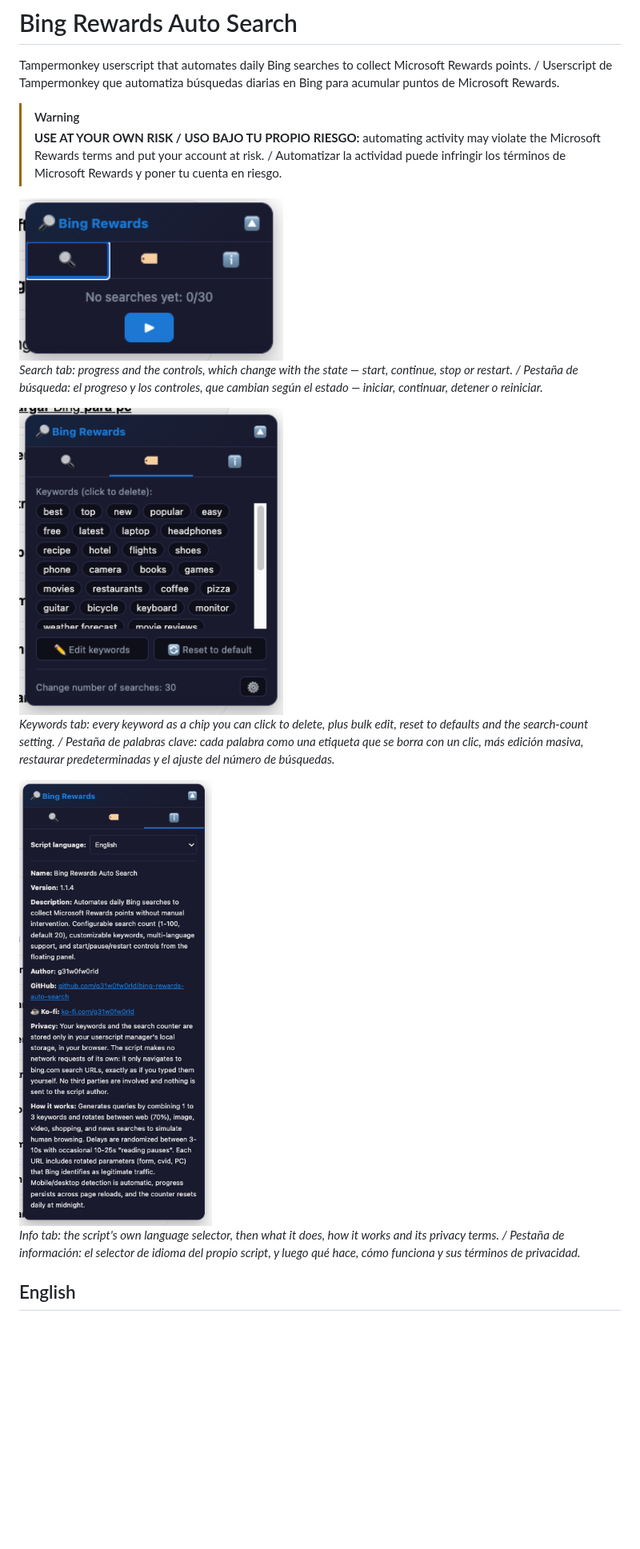
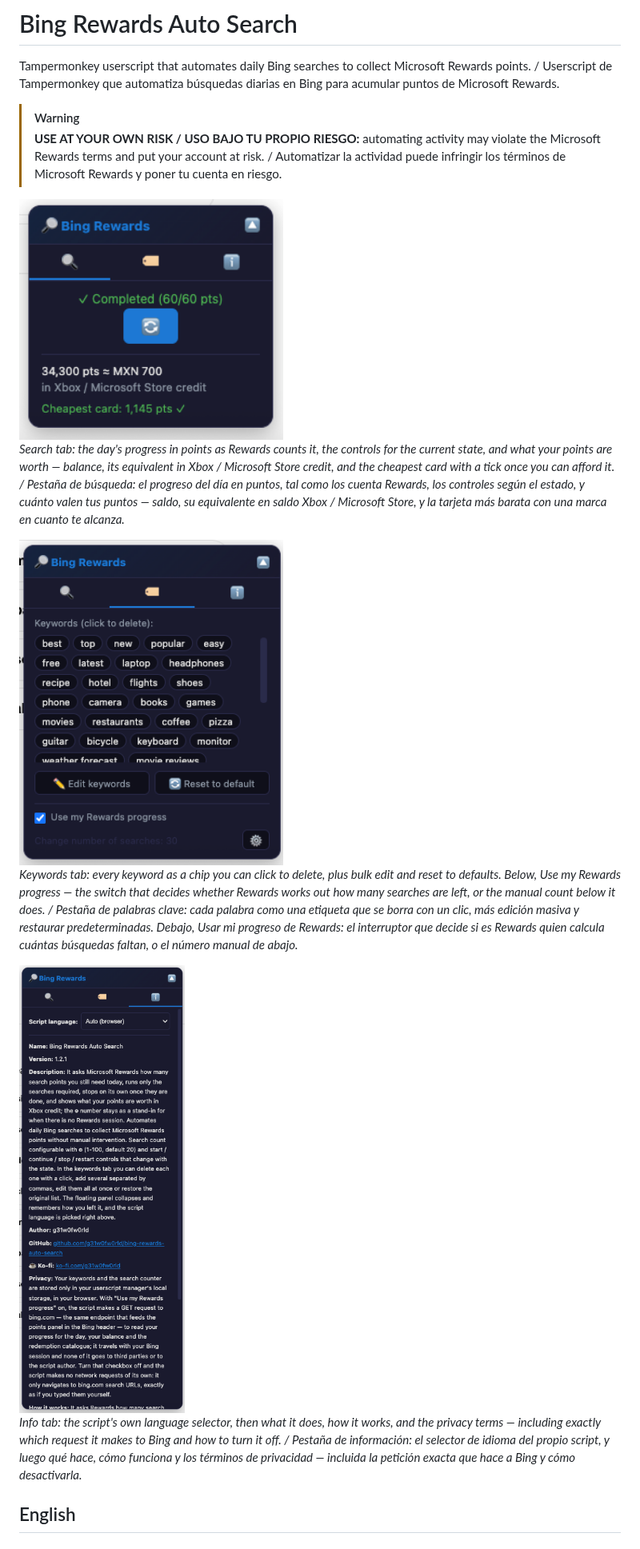
Before and after one commit to g31w0fw0rld/bing-rewards-auto-search, a Markdown page: README.md, the part around one of its changes. Shown at 80% size. Rendered like a GitHub page; pictures changed too: docs/screenshot-info.png, docs/screenshot-keywords.png, docs/screenshot-search.png; blank space fills up the shorter version.

```diff
--- a/README.md
+++ b/README.md
@@ -9,3 +9,3 @@ Tampermonkey userscript that automates daily Bing searches to collect Microsoft
 
-*Search tab: progress and the controls, which change with the state — start, continue, stop or restart. / Pestaña de búsqueda: el progreso y los controles, que cambian según el estado — iniciar, continuar, detener o reiniciar.*
+*Search tab: the day's progress in points as Rewards counts it, the controls for the current state, and what your points are worth — balance, its equivalent in Xbox / Microsoft Store credit, and the cheapest card with a tick once you can afford it. / Pestaña de búsqueda: el progreso del día en puntos, tal como los cuenta Rewards, los controles según el estado, y cuánto valen tus puntos — saldo, su equivalente en saldo Xbox / Microsoft Store, y la tarjeta más barata con una marca en cuanto te alcanza.*
 
@@ -13,9 +13,9 @@ Tampermonkey userscript that automates daily Bing searches to collect Microsoft
 
-*Keywords tab: every keyword as a chip you can click to delete, plus bulk edit, reset to defaults and the search-count setting. / Pestaña de palabras clave: cada palabra como una etiqueta que se borra con un clic, más edición masiva, restaurar predeterminadas y el ajuste del número de búsquedas.*
+*Keywords tab: every keyword as a chip you can click to delete, plus bulk edit and reset to defaults. Below, *Use my Rewards progress* — the switch that decides whether Rewards works out how many searches are left, or the manual count below it does. / Pestaña de palabras clave: cada palabra como una etiqueta que se borra con un clic, más edición masiva y restaurar predeterminadas. Debajo, *Usar mi progreso de Rewards*: el interruptor que decide si es Rewards quien calcula cuántas búsquedas faltan, o el número manual de abajo.*
 
 <img src="docs/screenshot-info.png" width="330" alt="The info tab, showing the language selector and the full script information">
 
-*Info tab: the script's own language selector, then what it does, how it works and its privacy terms. / Pestaña de información: el selector de idioma del propio script, y luego qué hace, cómo funciona y sus términos de privacidad.*
+*Info tab: the script's own language selector, then what it does, how it works, and the privacy terms — including exactly which request it makes to Bing and how to turn it off. / Pestaña de información: el selector de idioma del propio script, y luego qué hace, cómo funciona y los términos de privacidad — incluida la petición exacta que hace a Bing y cómo desactivarla.*
 
 ## English
 
```
Also changed, not shown: other parts of README.md (+26 -10 lines), 1 other file.
